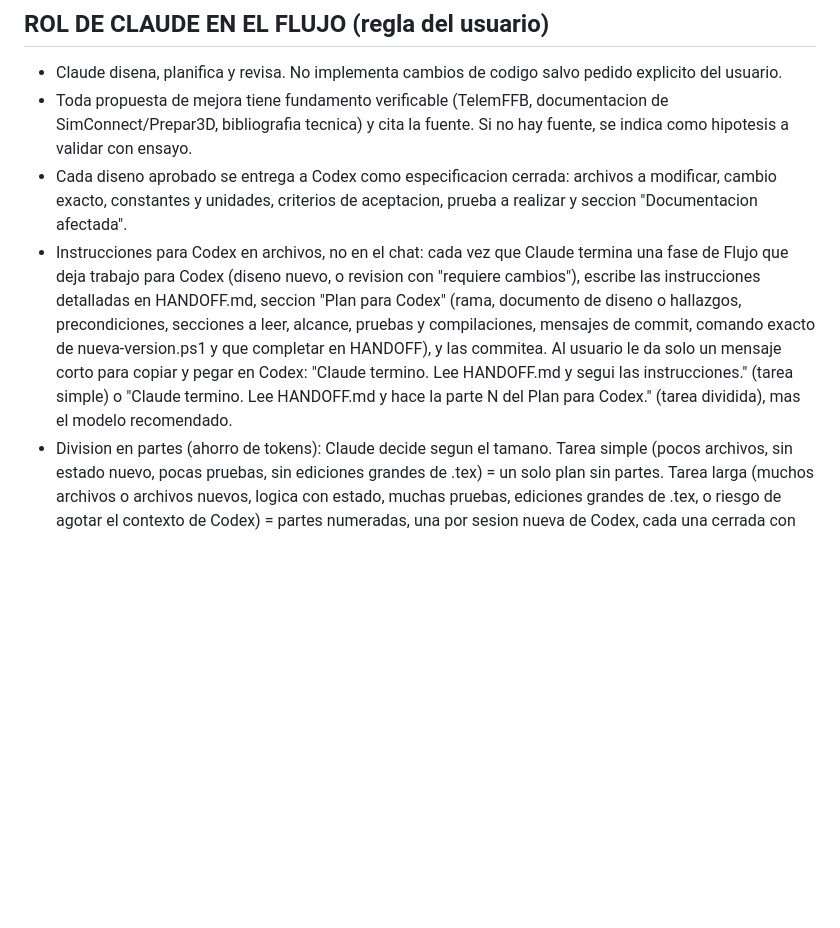
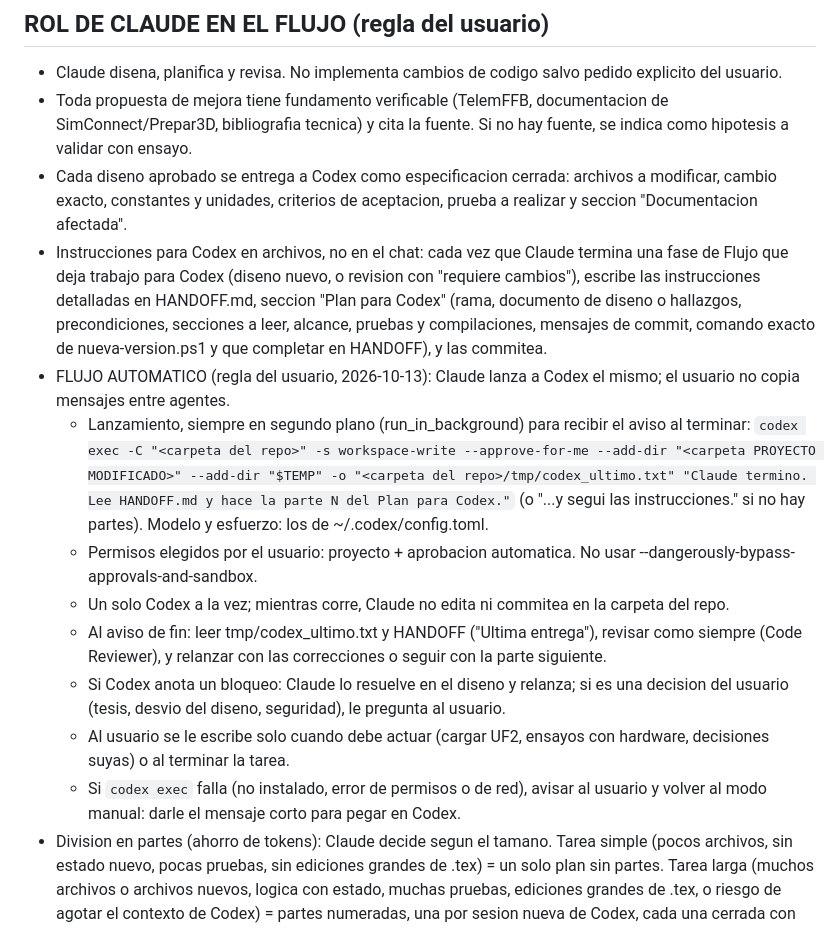
Before and after one commit to LucasN01/MY-FFB-YOKE, a Markdown page: CLAUDE.md, the part around the change. Drawn GitHub-style; blank space fills up the shorter version.

Commit message:
Reglas: flujo automatico, Claude lanza a Codex con codex exec y revisa al terminar
Co-Authored-By: Claude Opus 5.5 <noreply@anthropic.com>

```diff
--- a/CLAUDE.md
+++ b/CLAUDE.md
@@ -50,7 +50,16 @@ Cuando un cambio de codigo modifica algo que esta descripto en documentacion (.m
 - Claude disena, planifica y revisa. No implementa cambios de codigo salvo pedido explicito del usuario.
 - Toda propuesta de mejora tiene fundamento verificable (TelemFFB, documentacion de SimConnect/Prepar3D, bibliografia tecnica) y cita la fuente. Si no hay fuente, se indica como hipotesis a validar con ensayo.
 - Cada diseno aprobado se entrega a Codex como especificacion cerrada: archivos a modificar, cambio exacto, constantes y unidades, criterios de aceptacion, prueba a realizar y seccion "Documentacion afectada".
-- Instrucciones para Codex en archivos, no en el chat: cada vez que Claude termina una fase de Flujo que deja trabajo para Codex (diseno nuevo, o revision con "requiere cambios"), escribe las instrucciones detalladas en HANDOFF.md, seccion "Plan para Codex" (rama, documento de diseno o hallazgos, precondiciones, secciones a leer, alcance, pruebas y compilaciones, mensajes de commit, comando exacto de nueva-version.ps1 y que completar en HANDOFF), y las commitea. Al usuario le da solo un mensaje corto para copiar y pegar en Codex: "Claude termino. Lee HANDOFF.md y segui las instrucciones." (tarea simple) o "Claude termino. Lee HANDOFF.md y hace la parte N del Plan para Codex." (tarea dividida), mas el modelo recomendado.
+- Instrucciones para Codex en archivos, no en el chat: cada vez que Claude termina una fase de Flujo que deja trabajo para Codex (diseno nuevo, o revision con "requiere cambios"), escribe las instrucciones detalladas en HANDOFF.md, seccion "Plan para Codex" (rama, documento de diseno o hallazgos, precondiciones, secciones a leer, alcance, pruebas y compilaciones, mensajes de commit, comando exacto de nueva-version.ps1 y que completar en HANDOFF), y las commitea.
+- FLUJO AUTOMATICO (regla del usuario, 2026-10-13): Claude lanza a Codex el mismo; el usuario no copia mensajes entre agentes.
+  - Lanzamiento, siempre en segundo plano (run_in_background) para recibir el aviso al terminar:
+    `codex exec -C "<carpeta del repo>" -s workspace-write --approve-for-me --add-dir "<carpeta PROYECTO MODIFICADO>" --add-dir "$TEMP" -o "<carpeta del repo>/tmp/codex_ultimo.txt" "Claude termino. Lee HANDOFF.md y hace la parte N del Plan para Codex."` (o "...y segui las instrucciones." si no hay partes). Modelo y esfuerzo: los de ~/.codex/config.toml.
+  - Permisos elegidos por el usuario: proyecto + aprobacion automatica. No usar --dangerously-bypass-approvals-and-sandbox.
+  - Un solo Codex a la vez; mientras corre, Claude no edita ni commitea en la carpeta del repo.
+  - Al aviso de fin: leer tmp/codex_ultimo.txt y HANDOFF ("Ultima entrega"), revisar como siempre (Code Reviewer), y relanzar con las correcciones o seguir con la parte siguiente.
+  - Si Codex anota un bloqueo: Claude lo resuelve en el diseno y relanza; si es una decision del usuario (tesis, desvio del diseno, seguridad), le pregunta al usuario.
+  - Al usuario se le escribe solo cuando debe actuar (cargar UF2, ensayos con hardware, decisiones suyas) o al terminar la tarea.
+  - Si `codex exec` falla (no instalado, error de permisos o de red), avisar al usuario y volver al modo manual: darle el mensaje corto para pegar en Codex.
 - Division en partes (ahorro de tokens): Claude decide segun el tamano. Tarea simple (pocos archivos, sin estado nuevo, pocas pruebas, sin ediciones grandes de .tex) = un solo plan sin partes. Tarea larga (muchos archivos o archivos nuevos, logica con estado, muchas pruebas, ediciones grandes de .tex, o riesgo de agotar el contexto de Codex) = partes numeradas, una por sesion nueva de Codex, cada una cerrada con commit y HANDOFF. Orden habitual: (1) codigo sin estado + pruebas, (2) codigo con estado + pruebas + firmware, (3) documentacion + version. nueva-version.ps1 solo en la ultima parte. Cada parte limita lo que Codex lee (secciones del diseno; en archivos grandes como los .tex, solo las partes por \label o titulo). Al dividir, Claude explica en una linea por que. Modelo recomendado: el de codigo con esfuerzo medium; mini/low para cambios triviales.
 
 ## SUBAGENTES (Agency Agents) – uso obligatorio por tipo de tarea
```
Also changed, not shown: AGENTS.md (+5 -1 lines).
